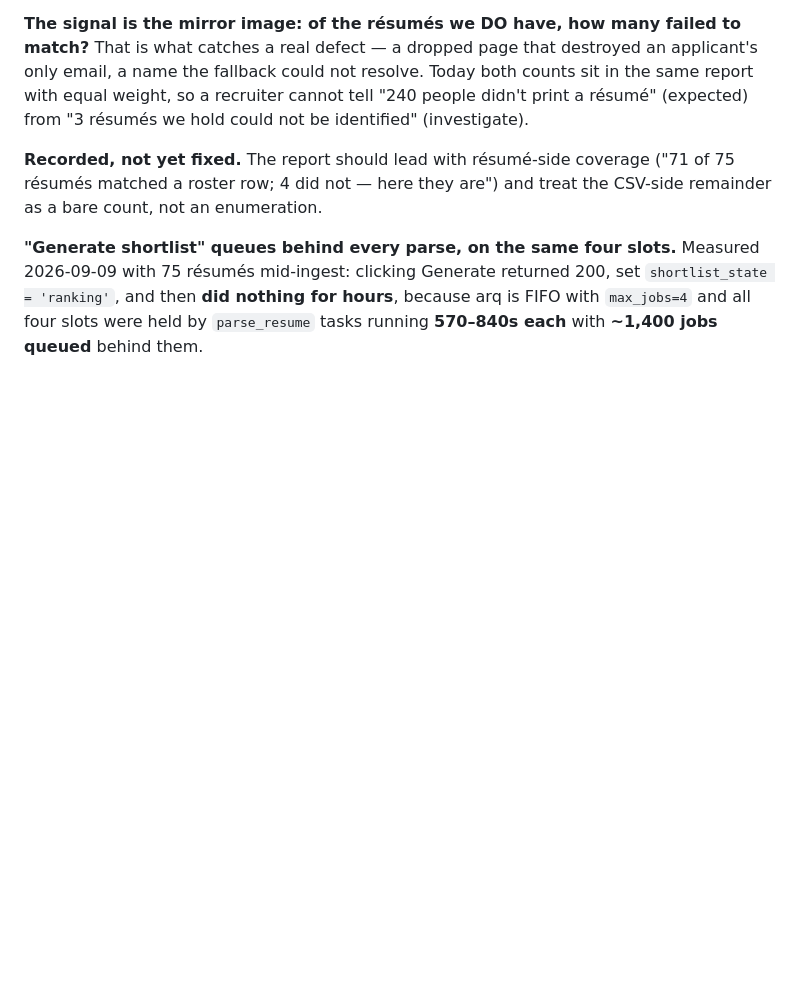
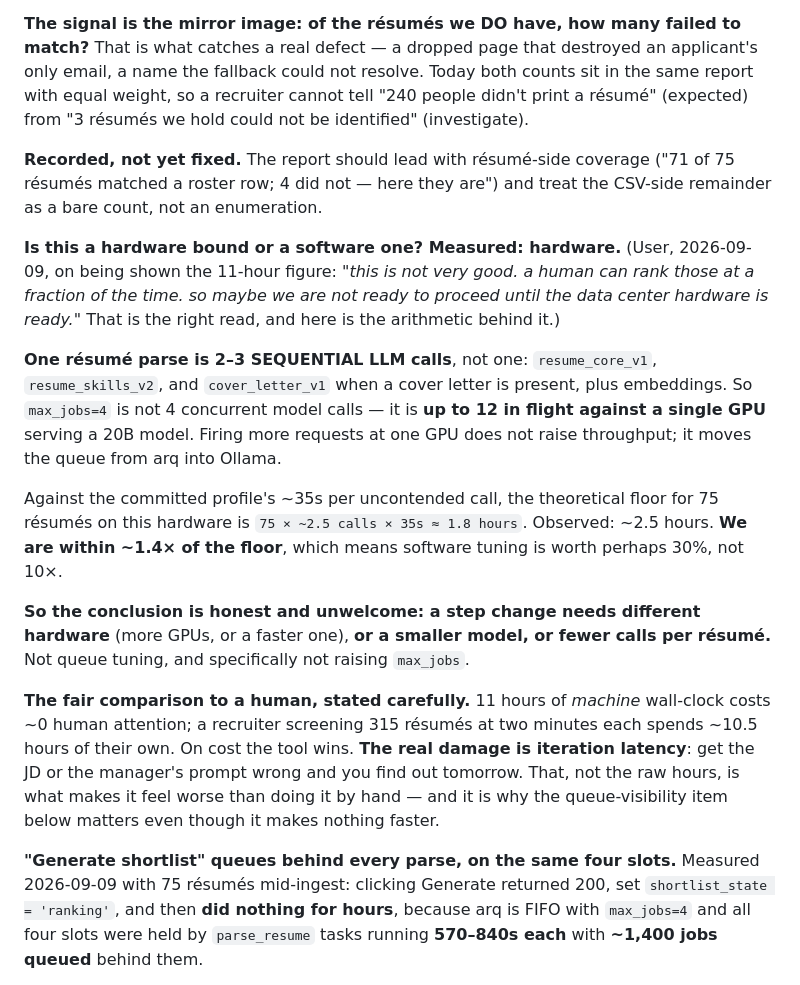
Before and after one commit to humanaxiom/recruiter-assistant, a Markdown page: docs/pilot-feedback.md, the part around the change. Drawn GitHub-style; blank space fills up the shorter version.

Commit message:
docs: the throughput ceiling is hardware — the arithmetic, and a correction
Shown the 11-hour figure for a 315-candidate requisition, the user's read was
"a human can rank those at a fraction of the time... maybe we are not ready to
proceed until the data center hardware is ready." Before that becomes a
hardware decision it deserves to rest on a number that holds up, so:

**My earlier framing was misleading.** I described max_jobs=4 as "four
concurrent parses", implying four model calls. One résumé parse is actually
2-3 SEQUENTIAL LLM calls — resume_core_v1, resume_skills_v2, and
cover_letter_v1 when a cover letter is present — so four workers put up to
TWELVE concurrent requests on a single GPU serving a 20B model. That does not
raise throughput; it moves the queue from arq into Ollama.

**The arithmetic.** Against the committed profile's ~35s uncontended call, the
floor for 75 résumés is 75 x ~2.5 x 35s ~= 1.8 h. Observed ~2.5 h — within
~1.4x of the floor. So software tuning is worth roughly 30%, not 10x, and the
conclusion is the unwelcome one: a step change needs more or faster GPUs, a
smaller model, or fewer calls per résumé. Verified gb10 was NOT contended by a
foreign workload while measuring (only our own two models resident), because
HANDOFF §5 exists precisely to stop a contended box producing a confident
wrong answer.

**The human comparison, stated fairly.** 11 hours of machine wall-clock costs
~0 human attention; a recruiter screening 315 résumés at two minutes each
spends ~10.5 hours of their own. On cost the tool wins. The real damage is
ITERATION LATENCY — get the JD or the manager's prompt wrong and you find out
tomorrow. That is what makes it feel worse than doing it by hand, and it is
why surfacing the queue depth matters even though it makes nothing faster.

Recorded so the next session does not spend itself optimising a queue against
a ceiling it cannot move.

Co-Authored-By: Claude Opus 5 (1M context) <noreply@anthropic.com>

```diff
--- a/docs/pilot-feedback.md
+++ b/docs/pilot-feedback.md
@@ -164,6 +164,35 @@ not be identified" (investigate).
 ("71 of 75 résumés matched a roster row; 4 did not — here they are") and treat
 the CSV-side remainder as a bare count, not an enumeration.
 
+**Is this a hardware bound or a software one? Measured: hardware.**
+(User, 2026-09-09, on being shown the 11-hour figure: *"this is not very good.
+a human can rank those at a fraction of the time. so maybe we are not ready to
+proceed until the data center hardware is ready."* That is the right read, and
+here is the arithmetic behind it.)
+
+**One résumé parse is 2–3 SEQUENTIAL LLM calls**, not one: `resume_core_v1`,
+`resume_skills_v2`, and `cover_letter_v1` when a cover letter is present, plus
+embeddings. So `max_jobs=4` is not 4 concurrent model calls — it is **up to 12
+in flight against a single GPU** serving a 20B model. Firing more requests at
+one GPU does not raise throughput; it moves the queue from arq into Ollama.
+
+Against the committed profile's ~35s per uncontended call, the theoretical
+floor for 75 résumés on this hardware is `75 × ~2.5 calls × 35s ≈ 1.8 hours`.
+Observed: ~2.5 hours. **We are within ~1.4× of the floor**, which means
+software tuning is worth perhaps 30%, not 10×.
+
+**So the conclusion is honest and unwelcome: a step change needs different
+hardware** (more GPUs, or a faster one), **or a smaller model, or fewer calls
+per résumé.** Not queue tuning, and specifically not raising `max_jobs`.
+
+**The fair comparison to a human, stated carefully.** 11 hours of *machine*
+wall-clock costs ~0 human attention; a recruiter screening 315 résumés at two
+minutes each spends ~10.5 hours of their own. On cost the tool wins. **The
+real damage is iteration latency**: get the JD or the manager's prompt wrong
+and you find out tomorrow. That, not the raw hours, is what makes it feel
+worse than doing it by hand — and it is why the queue-visibility item below
+matters even though it makes nothing faster.
+
 **"Generate shortlist" queues behind every parse, on the same four slots.**
 Measured 2026-09-09 with 75 résumés mid-ingest: clicking Generate returned
 200, set `shortlist_state = 'ranking'`, and then **did nothing for hours**,
```
Also changed, not shown: HANDOFF.md (+12 -3 lines).
